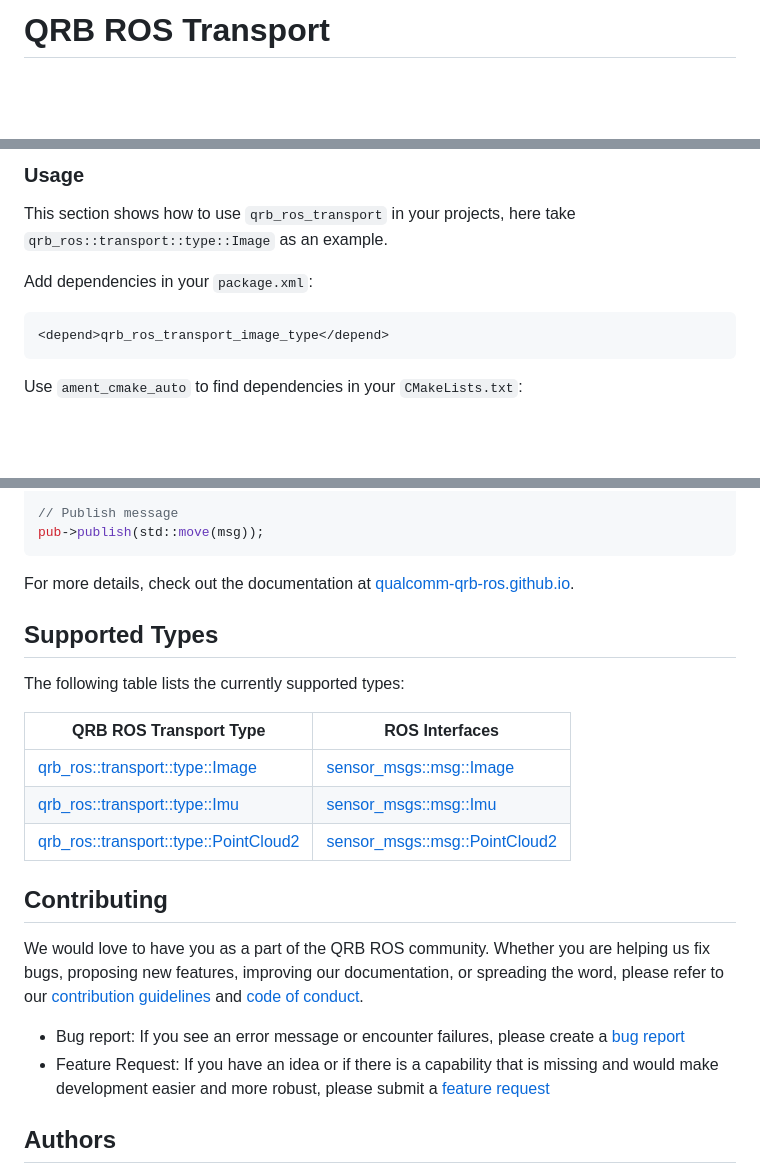
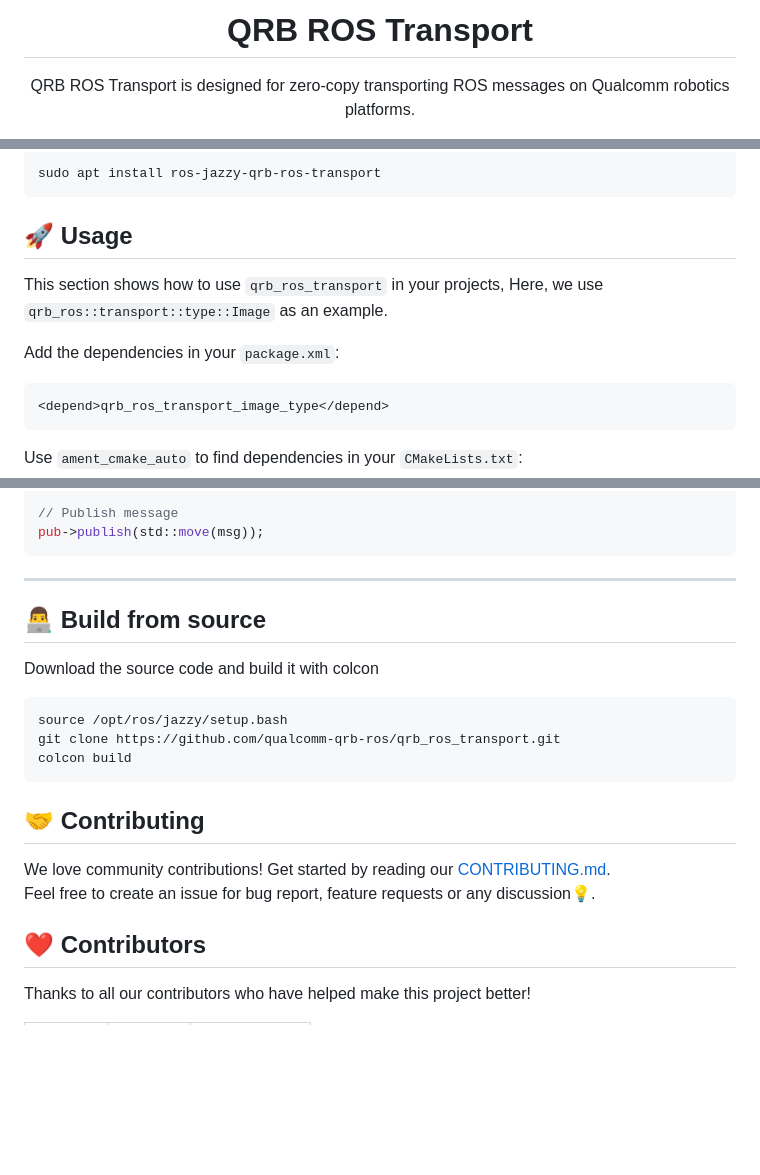
Before and after one commit to qualcomm-qrb-ros/qrb_ros_transport, a Markdown page: README.md, 3 parts joined by grey strips. GitHub-like rendering; blank space fills up the shorter version.

````diff
--- a/README.md
+++ b/README.md
@@ -1,2 +1,6 @@
-# QRB ROS Transport
+<div align="center">
+  <h1>QRB ROS Transport</h1>
+  <p align="center">
+  </p>
+  <p>QRB ROS Transport is designed for zero-copy transporting ROS messages on Qualcomm robotics platforms.</p>
 
@@ -63,9 +82,13 @@ For the Qualcomm QCLinux platform, we provide two ways to build this package.
 
-### Usage
+```bash
+sudo apt install ros-jazzy-qrb-ros-transport
+```
 
-This section shows how to use `qrb_ros_transport` in your projects, here take `qrb_ros::transport::type::Image` as an example.
+## 🚀 Usage
 
-Add dependencies in your `package.xml`:
+This section shows how to use `qrb_ros_transport` in your projects, Here, we use `qrb_ros::transport::type::Image` as an example.
+
+Add the dependencies in your `package.xml`:
 
 ```xml
 <depend>qrb_ros_transport_image_type</depend>
@@ -100,24 +123,24 @@ pub->publish(std::move(msg));
 ```
 </details>
 
-For more details, check out the documentation at [qualcomm-qrb-ros.github.io](https://qualcomm-qrb-ros.github.io/).
+---
 
-## Supported Types
+## 👨‍💻 Build from source
 
-The following table lists the currently supported types:
+Download the source code and build it with colcon
 
-| QRB ROS Transport Type          | ROS Interfaces          |
-| ------------------------------- | ----------------------- |
-| [qrb_ros::transport::type::Image](./qrb_ros_transport_image_type/include/qrb_ros_transport_image_type/image.hpp) | [sensor_msgs::msg::Image](https://github.com/ros2/common_interfaces/blob/rolling/sensor_msgs/msg/Image.msg) |
-| [qrb_ros::transport::type::Imu](./qrb_ros_transport_imu_type/include/qrb_ros_transport_imu_type/imu.hpp) | [sensor_msgs::msg::Imu](https://github.com/ros2/common_interfaces/blob/rolling/sensor_msgs/msg/Imu.msg) |
-| [qrb_ros::transport::type::PointCloud2](./qrb_ros_transport_point_cloud2_type/include/qrb_ros_transport_point_cloud2_type/point_cloud2.hpp) | [sensor_msgs::msg::PointCloud2](https://github.com/ros2/common_interfaces/blob/rolling/sensor_msgs/msg/PointCloud2.msg) |
+```bash
+source /opt/ros/jazzy/setup.bash
+git clone https://github.com/qualcomm-qrb-ros/qrb_ros_transport.git
+colcon build
+```
 
-## Contributing
+## 🤝 Contributing
 
-We would love to have you as a part of the QRB ROS community. Whether you are helping us fix bugs, proposing new features, improving our documentation, or spreading the word, please refer to our [contribution guidelines](./CONTRIBUTING.md) and [code of conduct](./CODE_OF_CONDUCT.md).
+We love community contributions! Get started by reading our [CONTRIBUTING.md](CONTRIBUTING.md).<br>
+Feel free to create an issue for bug report, feature requests or any discussion💡.
 
-- Bug report: If you see an error message or encounter failures, please create a [bug report](../../issues)
-- Feature Request: If you have an idea or if there is a capability that is missing and would make development easier and more robust, please submit a [feature request](../../issues)
+## ❤️ Contributors
 
-## Authors
+Thanks to all our contributors who have helped make this project better!
 
````
Also changed, not shown: other parts of README.md (+63 -44 lines), docs/assets/architecture.png (added).
